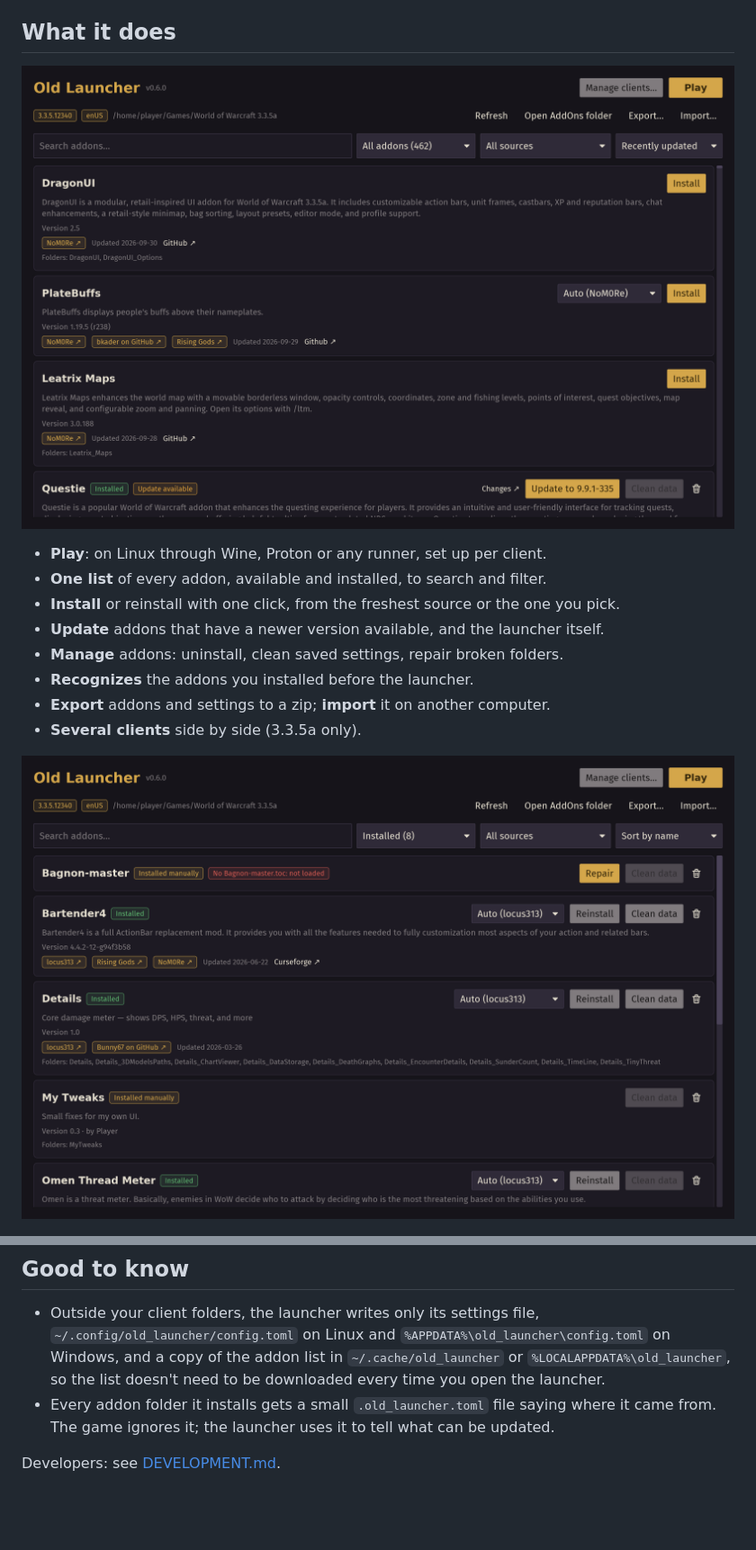
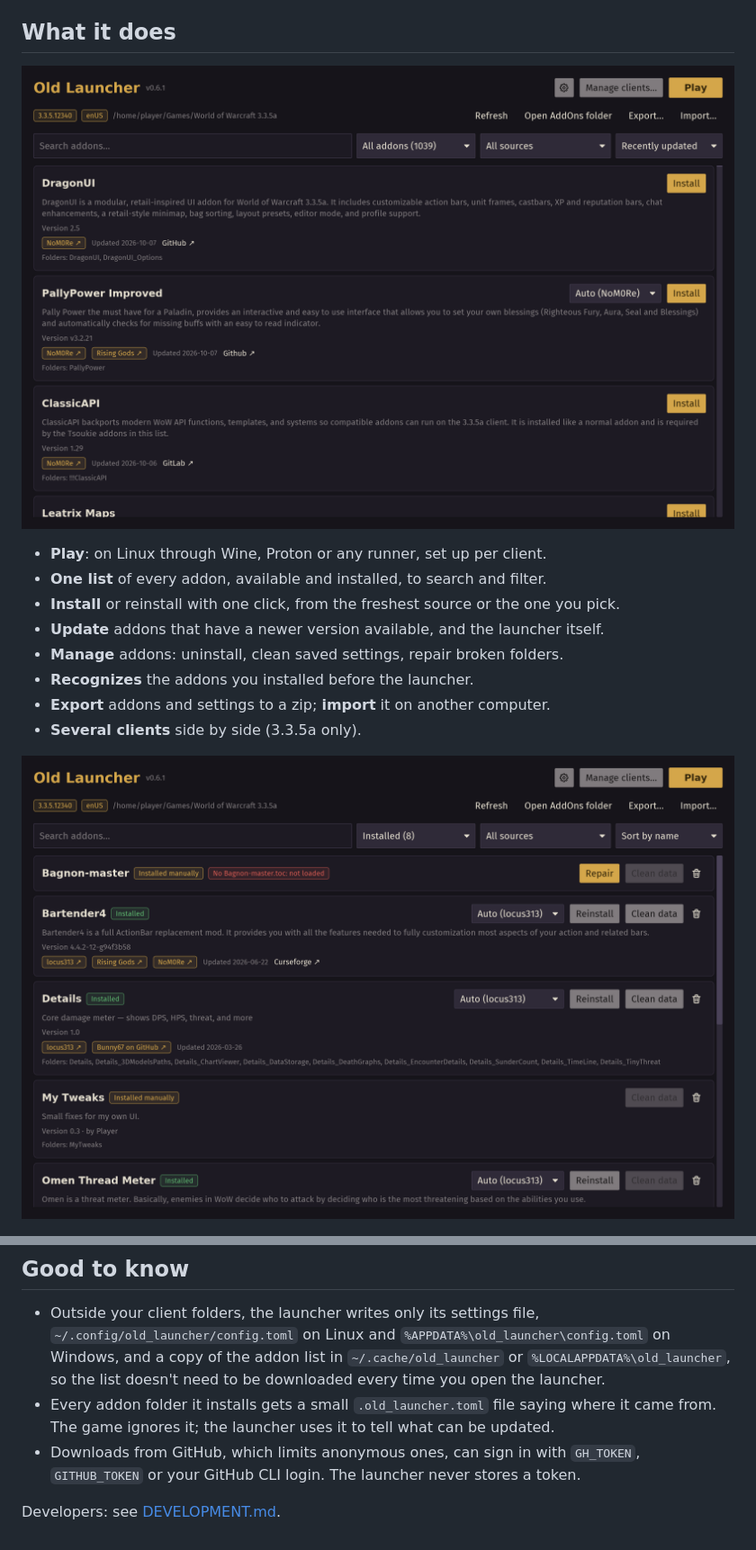
Before and after one commit to yetanotherneuron/old_launcher, a Markdown page: README.md, 2 parts joined by grey strips. Shown at 90% size. Drawn GitHub-style; pictures changed too: assets/screenshots/addons.png, assets/screenshots/installed.png; blank space fills up the shorter version.

```diff
--- a/README.md
+++ b/README.md
@@ -68,6 +68,9 @@ you can also pick another source instead.
 - Every addon folder it installs gets a small `.old_launcher.toml` file
   saying where it came from. The game ignores it; the launcher uses it to
   tell what can be updated.
+- Downloads from GitHub, which limits anonymous ones, can sign in with
+  `GH_TOKEN`, `GITHUB_TOKEN` or your GitHub CLI login. The launcher never
+  stores a token.
 
 Developers: see
 [DEVELOPMENT.md](https://gitlab.com/juxuanu/old_launcher/-/blob/main/DEVELOPMENT.md).
```
Also changed, not shown: DEVELOPMENT.md (+22 -4 lines), assets/screenshots/clients.png, assets/screenshots/import.png, 8 other files.
